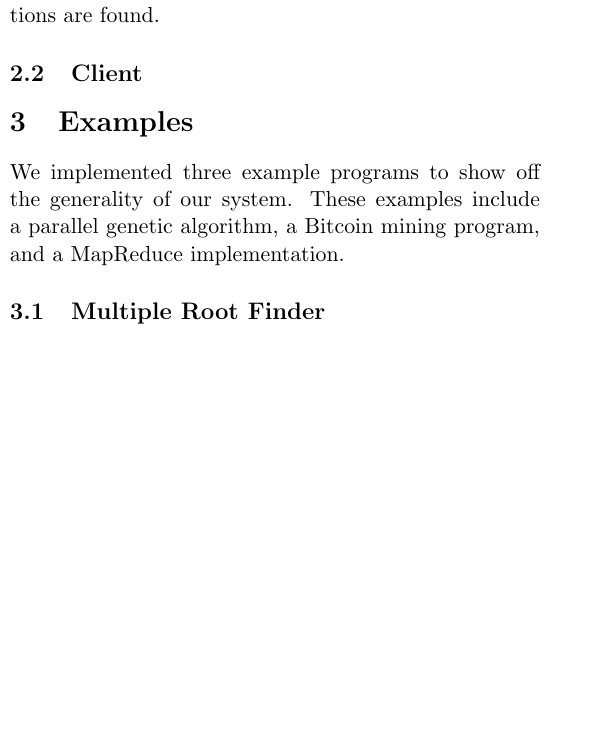
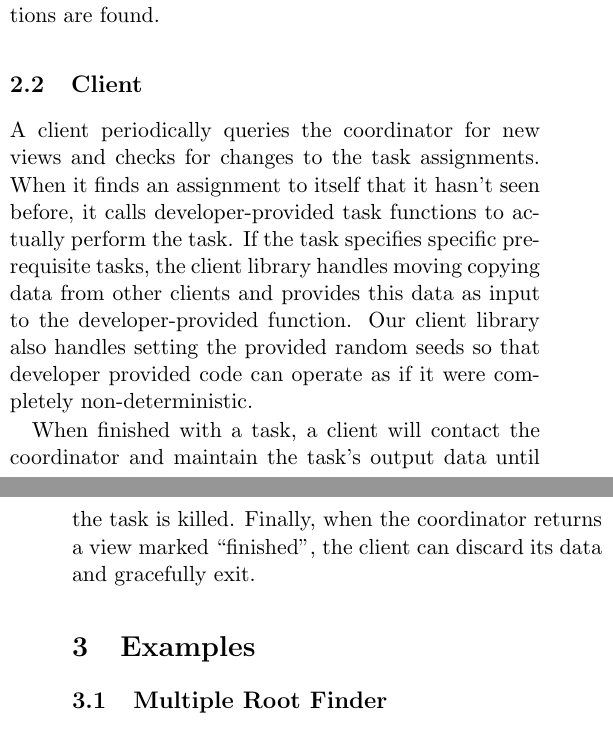
Before and after one commit to alect/TaskSprint, a LaTeX document (doc/writeup.tex): part of one column of page 1 of 2 before the commit and two parts of the columns of pages 1 and 2 of 2 after it, the two joined at a grey line, cut so that both start at the same text, the shorter picture padded with empty space. Compiled offline with pdfLaTeX.

Commit message:
Added short client section

```diff
--- a/doc/writeup.tex
+++ b/doc/writeup.tex
@@ -32,9 +32,11 @@ Our coordinator communicates events to a developer-provided event handler. This
 
 \subsection {Client}
 
+A client periodically queries the coordinator for new views and checks for changes to the task assignments. When it finds an assignment to itself that it hasn't seen before, it calls developer-provided task functions to actually perform the task. If the task specifies specific pre-requisite tasks, the client library handles moving copying data from other clients and provides this data as input to the developer-provided function. Our client library also handles setting the provided random seeds so that developer provided code can operate as if it were completely non-deterministic.
+
+When finished with a task, a client will contact the coordinator and maintain the task's output data until the task is killed. Finally, when the coordinator returns a view marked ``finished'', the client can discard its data and gracefully exit.
+
 \section {Examples}
-
-We implemented three example programs to show off the generality of our system. These examples include a parallel genetic algorithm, a Bitcoin mining program, and a MapReduce implementation.
 
 \subsection {Multiple Root Finder}
 
```
